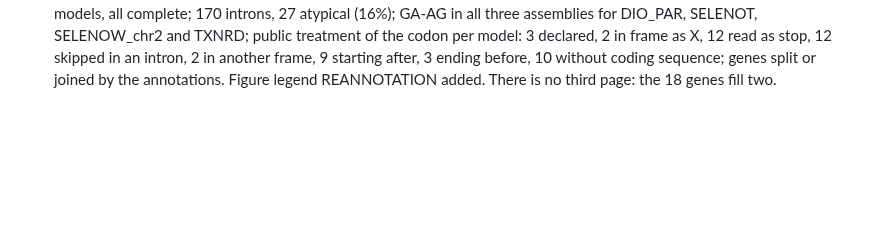
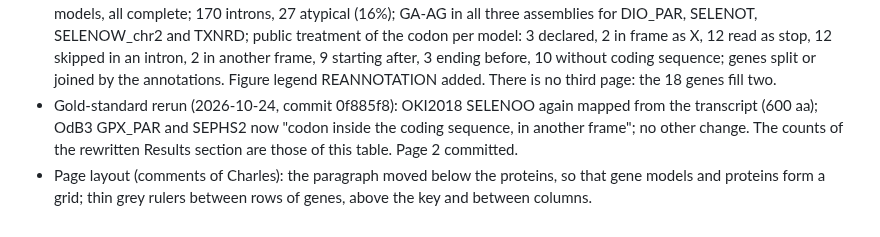
Before and after one commit to oist/LuscombeU_Oikopleura_Selenoproteins, a Markdown page: docs/plan.md, the part around the change. Drawn GitHub-style; blank space fills up the shorter version.

```diff
--- a/docs/plan.md
+++ b/docs/plan.md
@@ -748,3 +748,8 @@ no earlier step waits for them.
   SELENOW_chr2 and TXNRD; public treatment of the codon per model: 3 declared, 2 in frame as X, 12 read as stop, 12
   skipped in an intron, 2 in another frame, 9 starting after, 3 ending before, 10 without coding sequence; genes split
   or joined by the annotations. Figure legend REANNOTATION added. There is no third page: the 18 genes fill two.
+- Gold-standard rerun (2026-10-24, commit 0f885f8): OKI2018 SELENOO again mapped from the transcript (600 aa); OdB3
+  GPX_PAR and SEPHS2 now "codon inside the coding sequence, in another frame"; no other change. The counts of the
+  rewritten Results section are those of this table. Page 2 committed.
+- Page layout (comments of Charles): the paragraph moved below the proteins, so that gene models and proteins form a
+  grid; thin grey rulers between rows of genes, above the key and between columns.
```
Also changed, not shown: figures/README.md (+1 -1 lines), manuscript/manuscript.md (+6 -6 lines), figures/reannotation_page.png, figures/reannotation_page2.png (added), 5 other files.
